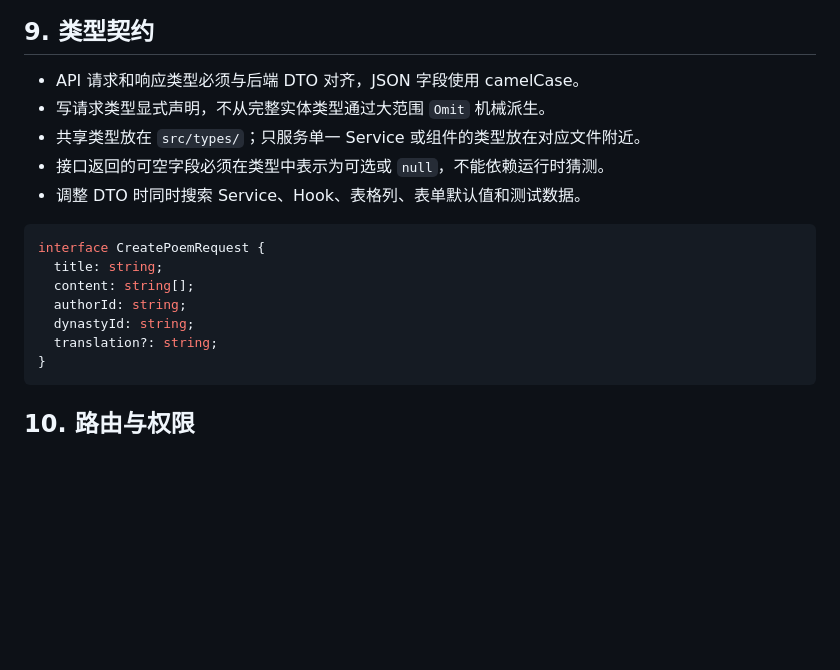
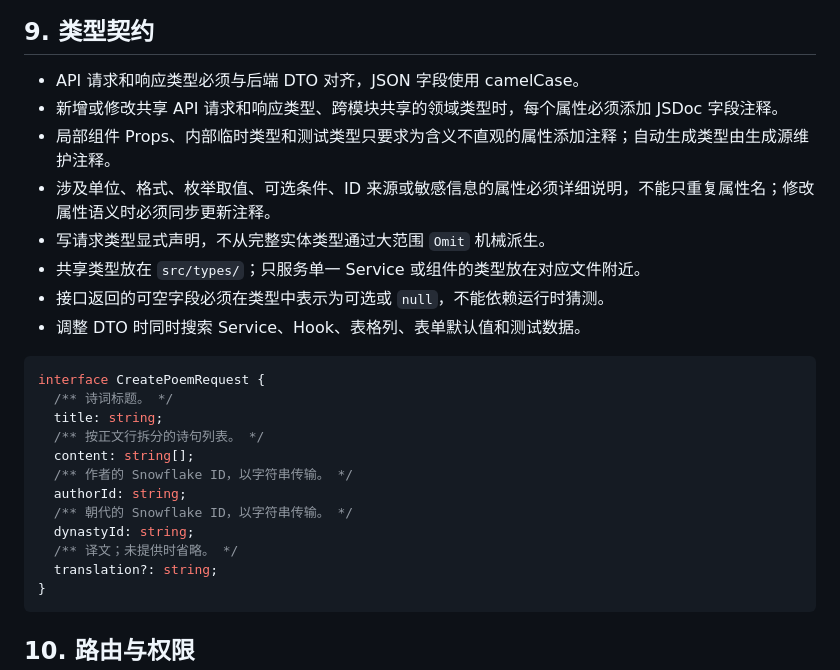
Before and after one commit to vonlinee/shihai, a Markdown page: docs/guidelines/frontend-guidelines.md, the part around the change. Drawn GitHub-style; blank space fills up the shorter version.

````diff
--- a/docs/guidelines/frontend-guidelines.md
+++ b/docs/guidelines/frontend-guidelines.md
@@ -157,6 +157,9 @@ Props 必须有明确类型。公共组件的 Props 类型建议命名为 `{Comp
 ## 9. 类型契约
 
 - API 请求和响应类型必须与后端 DTO 对齐，JSON 字段使用 camelCase。
+- 新增或修改共享 API 请求和响应类型、跨模块共享的领域类型时，每个属性必须添加 JSDoc 字段注释。
+- 局部组件 Props、内部临时类型和测试类型只要求为含义不直观的属性添加注释；自动生成类型由生成源维护注释。
+- 涉及单位、格式、枚举取值、可选条件、ID 来源或敏感信息的属性必须详细说明，不能只重复属性名；修改属性语义时必须同步更新注释。
 - 写请求类型显式声明，不从完整实体类型通过大范围 `Omit` 机械派生。
 - 共享类型放在 `src/types/`；只服务单一 Service 或组件的类型放在对应文件附近。
 - 接口返回的可空字段必须在类型中表示为可选或 `null`，不能依赖运行时猜测。
@@ -164,10 +167,15 @@ Props 必须有明确类型。公共组件的 Props 类型建议命名为 `{Comp
 
 ```typescript
 interface CreatePoemRequest {
+  /** 诗词标题。 */
   title: string;
+  /** 按正文行拆分的诗句列表。 */
   content: string[];
+  /** 作者的 Snowflake ID，以字符串传输。 */
   authorId: string;
+  /** 朝代的 Snowflake ID，以字符串传输。 */
   dynastyId: string;
+  /** 译文；未提供时省略。 */
   translation?: string;
 }
 ```
````
Also changed, not shown: docs/guidelines/go-development-guidelines.md (+11 -1 lines).
